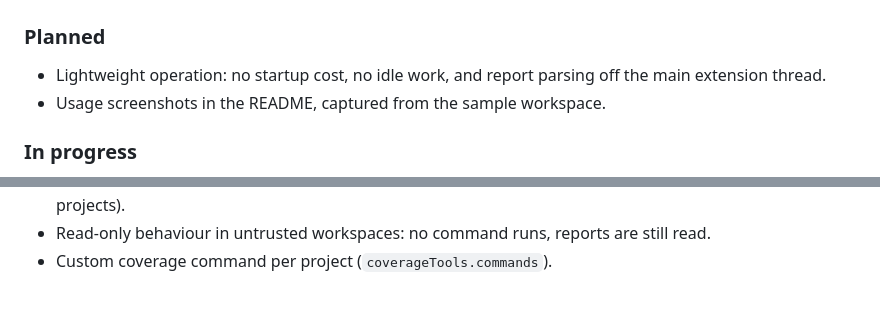
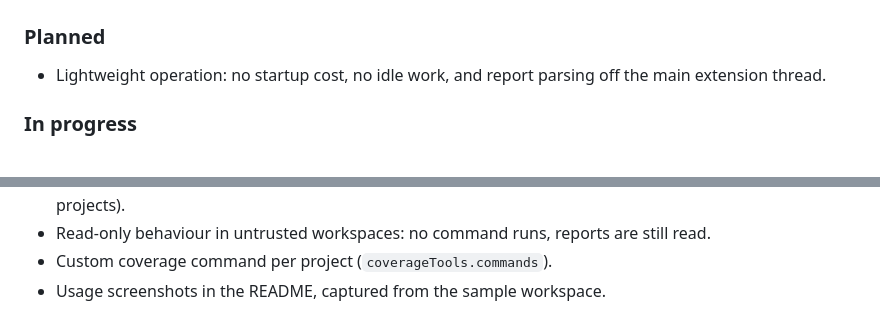
Before and after one commit to DaniloFG/CoverageTools, a Markdown page: CHANGELOG.md, 2 parts joined by grey strips. Rendered like a GitHub page.

```diff
--- a/CHANGELOG.md
+++ b/CHANGELOG.md
@@ -21,7 +21,6 @@ and the project follows [Semantic Versioning](https://semver.org/spec/v2.0.0.htm
 
 - Lightweight operation: no startup cost, no idle work, and report parsing
   off the main extension thread.
-- Usage screenshots in the README, captured from the sample workspace.
 
 ### In progress
 
@@ -58,3 +57,4 @@ and the project follows [Semantic Versioning](https://semver.org/spec/v2.0.0.htm
 - Read-only behaviour in untrusted workspaces: no command runs, reports are
   still read.
 - Custom coverage command per project (`coverageTools.commands`).
+- Usage screenshots in the README, captured from the sample workspace.
```
Also changed, not shown: README.md (+25 -6 lines), docs/images/01-run-all.png (added), docs/images/02-coverage-view.png (added), docs/images/03-line-detail.png (added), docs/images/04-explorer-menu.png (added), docs/images/05-terminal-detection.png (added), docs/images/06-status-bar.png (added), 3 other files.
